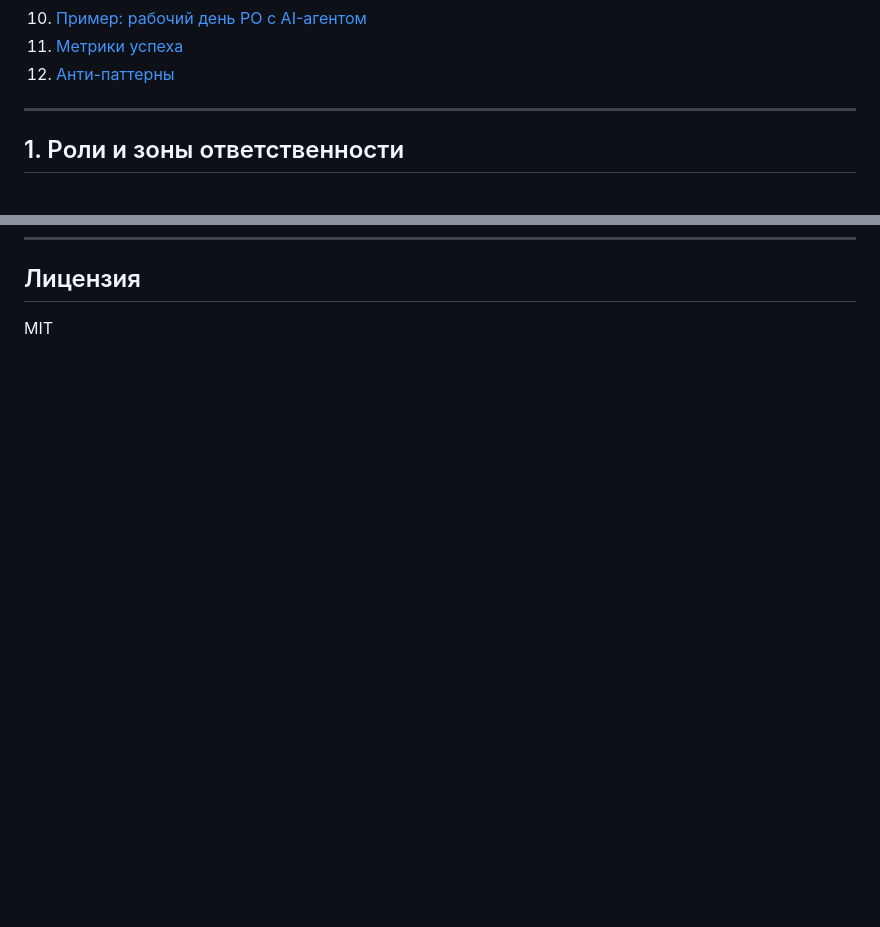
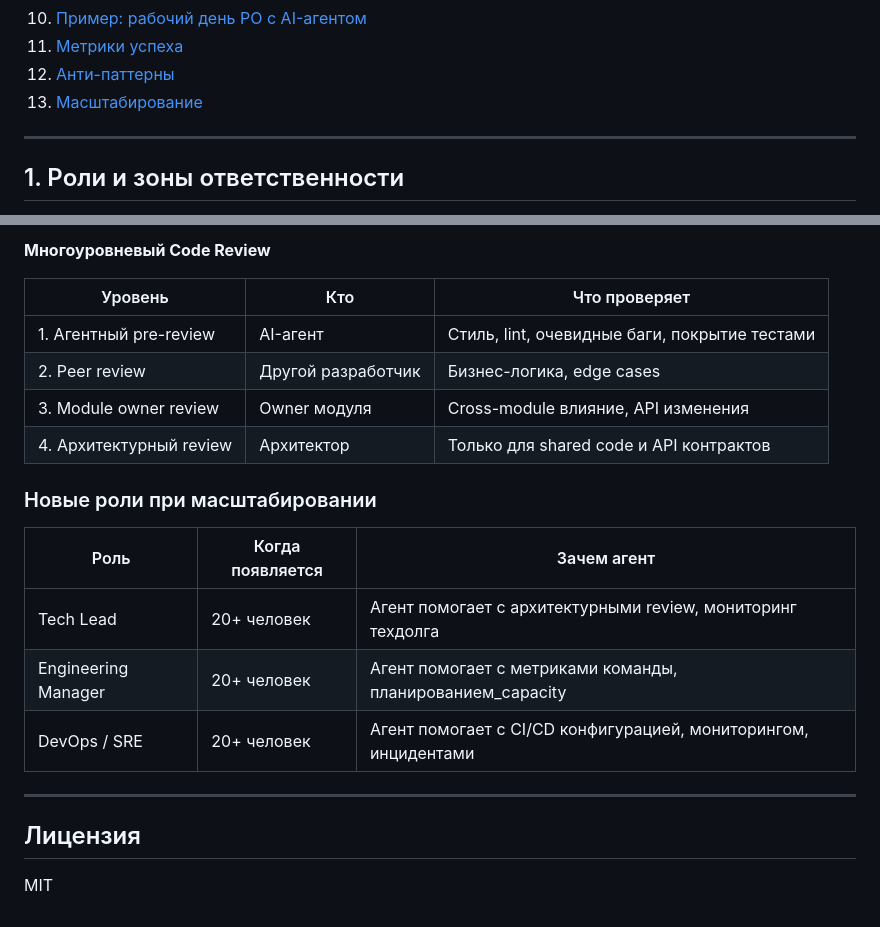
Before and after one commit to vovkins/ai-team-transformation, a Markdown page: README.md, 2 parts joined by grey strips. Rendered like a GitHub page; blank space fills up the shorter version.

```diff
--- a/README.md
+++ b/README.md
@@ -32,6 +32,7 @@
 10. [Пример: рабочий день PO с AI-агентом](#10-пример-рабочий-день-po-с-ai-агентом)
 11. [Метрики успеха](#11-метрики-успеха)
 12. [Анти-паттерны](#12-анти-паттерны)
+13. [Масштабирование](#13-масштабирование)
 
 ---
 
@@ -973,3 +1030,22 @@ Product Research → PRD → Backlog → Приоритизированный Ba
+**Многоуровневый Code Review**
+
+| Уровень | Кто | Что проверяет |
+|---|---|---|
+| 1. Агентный pre-review | AI-агент | Стиль, lint, очевидные баги, покрытие тестами |
+| 2. Peer review | Другой разработчик | Бизнес-логика, edge cases |
+| 3. Module owner review | Owner модуля | Cross-module влияние, API изменения |
+| 4. Архитектурный review | Архитектор | Только для shared code и API контрактов |
+
+### Новые роли при масштабировании
+
+| Роль | Когда появляется | Зачем агент |
+|---|---|---|
+| Tech Lead | 20+ человек | Агент помогает с архитектурными review, мониторинг техдолга |
+| Engineering Manager | 20+ человек | Агент помогает с метриками команды, планированием_capacity |
+| DevOps / SRE | 20+ человек | Агент помогает с CI/CD конфигурацией, мониторингом, инцидентами |
+
+---
+
 ## Лицензия
 
 MIT
```
Also changed, not shown: other parts of README.md (+56 -0 lines).
